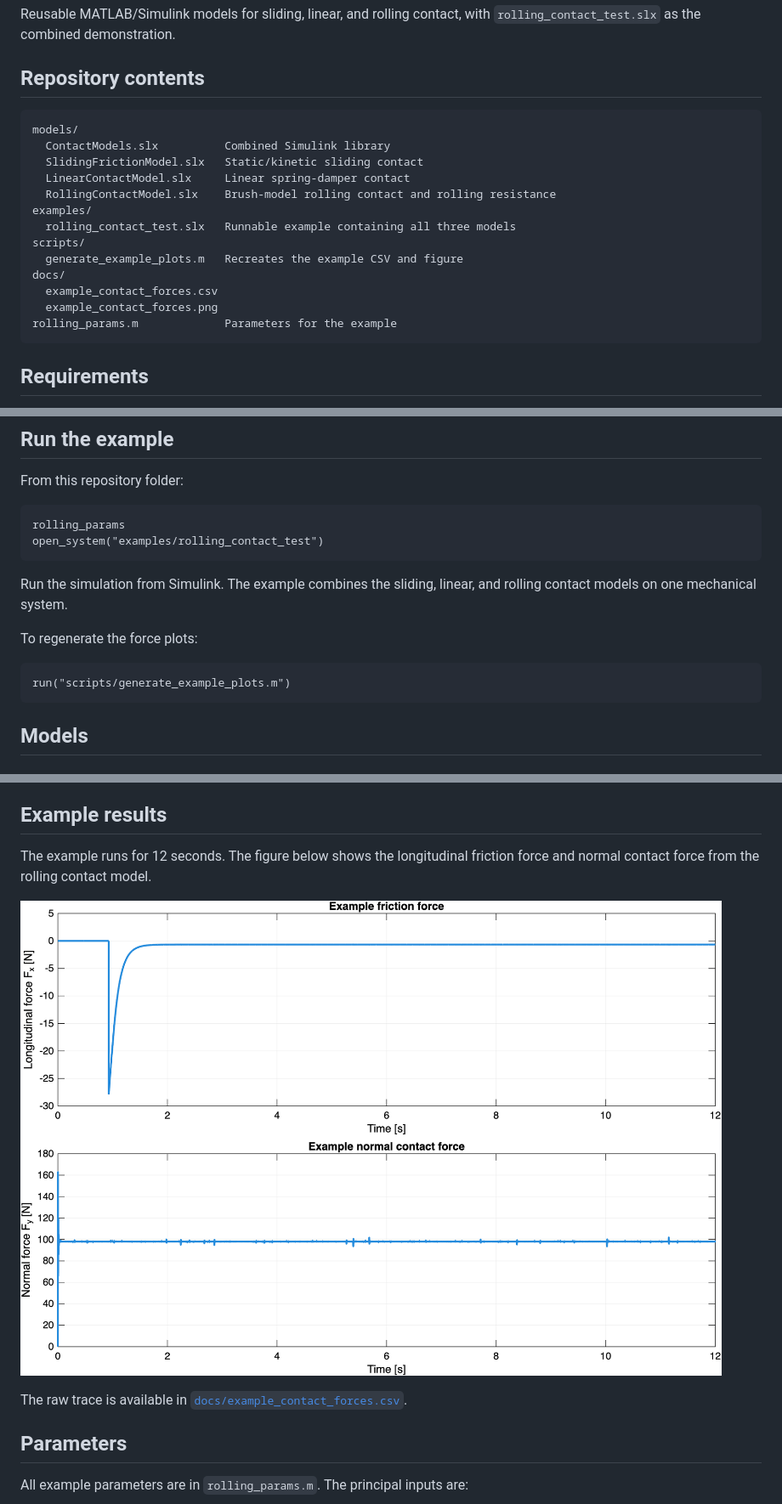
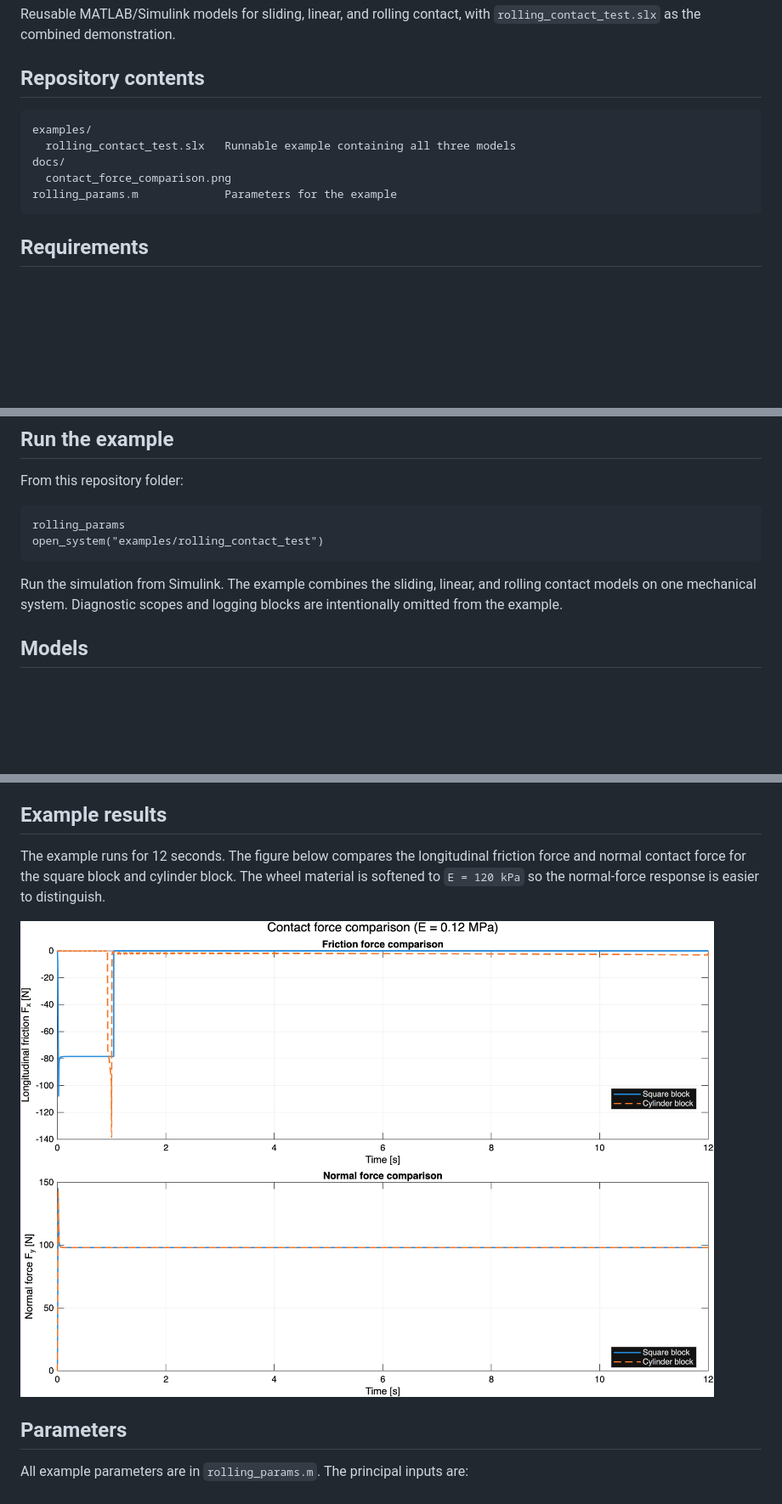
Before and after one commit to tyh4n/simulink-contact-models, a Markdown page: README.md, 3 parts joined by grey strips. Shown at 85% size. Rendered like a GitHub page; pictures changed too: docs/contact_force_comparison.png (added), docs/example_contact_forces.png (deleted); blank space fills up the shorter version.

Commit message:
Simplify example and add contact force comparison

````diff
--- a/README.md
+++ b/README.md
@@ -6,18 +6,10 @@ with `rolling_contact_test.slx` as the combined demonstration.
 ## Repository contents
 
 ```text
-models/
-  ContactModels.slx          Combined Simulink library
-  SlidingFrictionModel.slx   Static/kinetic sliding contact
-  LinearContactModel.slx     Linear spring-damper contact
-  RollingContactModel.slx    Brush-model rolling contact and rolling resistance
 examples/
   rolling_contact_test.slx   Runnable example containing all three models
-scripts/
-  generate_example_plots.m   Recreates the example CSV and figure
 docs/
-  example_contact_forces.csv
-  example_contact_forces.png
+  contact_force_comparison.png
 rolling_params.m             Parameters for the example
 ```
 
@@ -41,13 +33,8 @@ open_system("examples/rolling_contact_test")
 ```
 
 Run the simulation from Simulink. The example combines the sliding,
-linear, and rolling contact models on one mechanical system.
-
-To regenerate the force plots:
-
-```matlab
-run("scripts/generate_example_plots.m")
-```
+linear, and rolling contact models on one mechanical system. Diagnostic
+scopes and logging blocks are intentionally omitted from the example.
 
 ## Models
 
@@ -154,13 +141,12 @@ rolling and opposes wheel rotation.
 
 ## Example results
 
-The example runs for 12 seconds. The figure below shows the longitudinal
-friction force and normal contact force from the rolling contact model.
+The example runs for 12 seconds. The figure below compares the longitudinal
+friction force and normal contact force for the square block and cylinder
+block. The wheel material is softened to `E = 120 kPa` so the normal-force
+response is easier to distinguish.
 
-![Friction and normal force versus time](docs/example_contact_forces.png)
-
-The raw trace is available in
-[`docs/example_contact_forces.csv`](docs/example_contact_forces.csv).
+![Square and cylinder contact-force comparison](docs/contact_force_comparison.png)
 
 ## Parameters
 
````
Also changed, not shown: other parts of README.md (+1 -1 lines), 7 other files.
